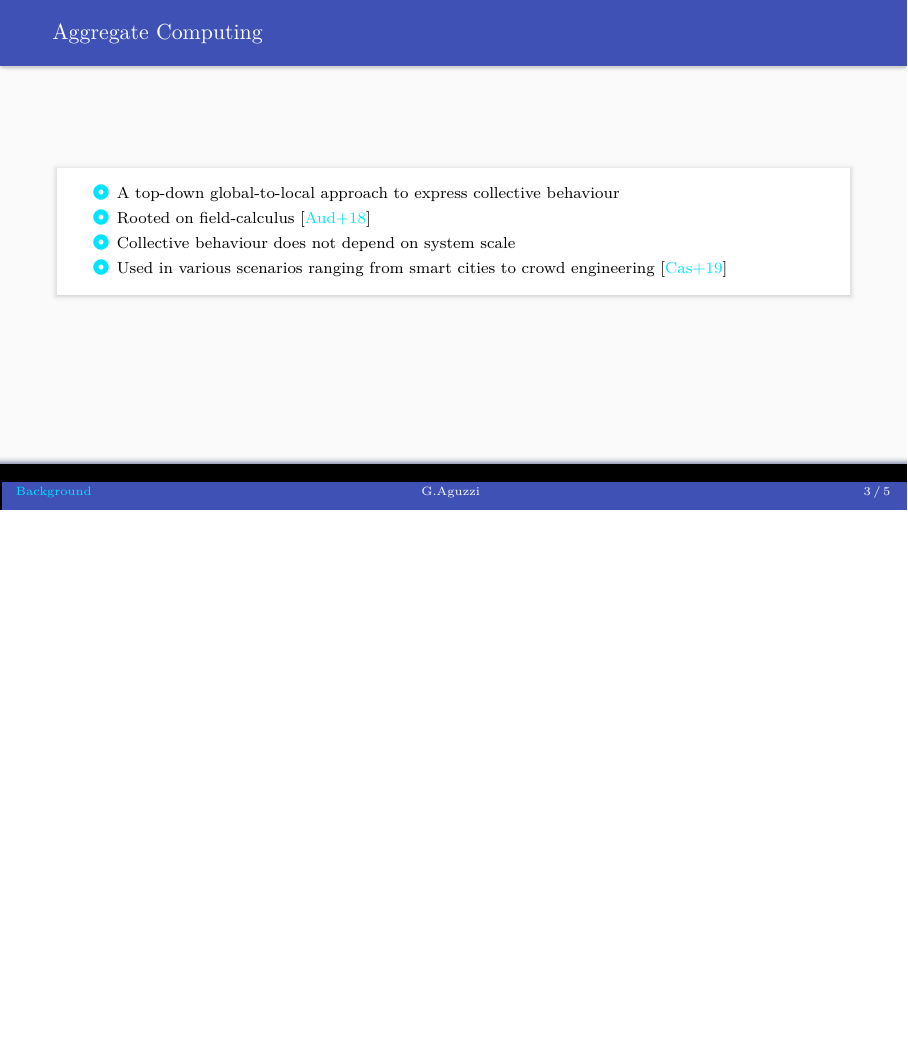
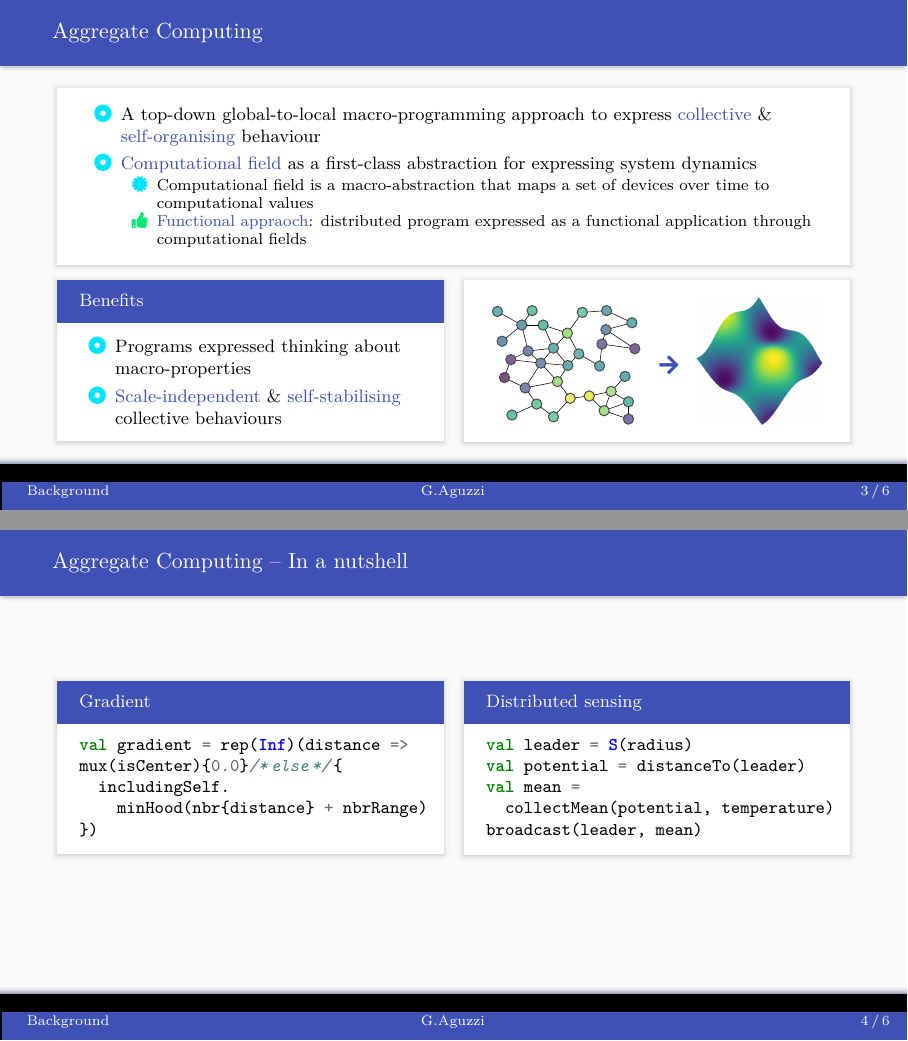
Before and after one commit to cric96/presentation-2022-discoli-ac-rl-roadmap, LaTeX slides (document.tex, which reads beamerouterthemematerial.sty, beamerthemematerial.sty, partials/package.tex): page 6 of 8 before the commit and pages 3 and 4 of 6 after it, the two joined at a grey line, the shorter picture padded with empty space. Compiled offline with XeLaTeX.

Commit message:
update slides

```diff
--- a/beamerouterthemematerial.sty
+++ b/beamerouterthemematerial.sty
@@ -52,9 +52,8 @@
   }
   \hspace{-14.08cm}
   \begin{beamercolorbox}[sep=2mm,ht=6.5ex,wd=\paperwidth,shadow=true]{framesubtitle}
-
     \usebeamerfont{framesubtitle}{
-          \makebox[0pt][l]{\,\insertsection}%
+          \makebox[0pt][l]{\color{textPrimary}  \hypersetup{linkcolor=.} \,\insertsection}%
           \hspace*{\fill}\insertshortauthor\hspace*{\fill}
           \llap{\insertframenumber\,/\,\inserttotalframenumber\,}
     }
--- a/beamerthemematerial.sty
+++ b/beamerthemematerial.sty
@@ -84,7 +84,7 @@ segmentation code={\path[draw=BGgrey01](segmentation.west) -- (segmentation.east
     \ifthenelse{\equal{#1}{pR23s2OTKY}}{%
       \begin{tcolorbox}%
     }{%
-      \begin{tcolorbox}[colbacktitle=primary, coltitle=textPrimary, title=#1, left=3mm, right=3mm, top=1.5mm, bottom=2mm, middle=2mm, toptitle=2mm, bottomtitle=1.5mm,]%
+      \begin{tcolorbox}[colbacktitle=primary, coltitle=textPrimary, title=\strut #1, left=3mm, right=3mm, top=1.5mm, bottom=2mm, middle=2mm, toptitle=1mm, bottomtitle=0.75mm,]%
     }%
 }{%
   \end{tcolorbox}%
@@ -95,7 +95,7 @@ segmentation code={\path[draw=BGgrey01](segmentation.west) -- (segmentation.east
     \ifthenelse{\equal{#1}{pR23s2OTKY}}{%
       \begin{tcolorbox}%
     }{%
-      \begin{tcolorbox}[colbacktitle=materialRed, coltitle=textPrimary, title=#1, left=3mm, right=3mm, top=1.5mm, bottom=2mm, middle=2mm, toptitle=2mm, bottomtitle=1.5mm,]%
+      \begin{tcolorbox}[colbacktitle=materialRed, coltitle=textPrimary, title=\strut #1, left=3mm, right=3mm, top=1.5mm, bottom=2mm, middle=2mm, toptitle=1mm, bottomtitle=0.75mm,]%
     }%
 }{%
   \end{tcolorbox}%
@@ -166,4 +166,6 @@ segmentation code={\path[draw=BGgrey01](segmentation.west) -- (segmentation.east
 
 \newcommand{\success}[1]{{\color{materialGreen}#1}}
 \newcommand{\failure}[1]{{\color{materialRed}#1}}
-\newcommand{\highlight}[1]{{\color{accent}#1}}
+\newcommand{\highlight}[1]{{\textbf{\color{primary}#1}}}
+
+\renewcommand{\emph}[1]{\textcolor{accent!90!black}{\textit{#1}}}
--- a/document.tex
+++ b/document.tex
@@ -1,5 +1,5 @@
 % ! TeX root = ./document.tex
-\documentclass[8pt, aspectratio=169]{beamer}
+\documentclass[9pt, aspectratio=169, handout]{beamer}
 \input{partials/package.tex}
 \input{partials/theme-configuration.tex}
 \input{partials/title-content.tex}
@@ -27,9 +37,51 @@
-      \item <3-> Collective behaviour does not depend on system scale
-      \item <4-> Used in various scenarios ranging from smart cities to crowd engineering~\cite{DBLP:conf/coordination/CasadeiPVN19}
+      \item <1-> A top-down global-to-local macro-programming approach to express \highlight{collective} \& \highlight{self-organising} behaviour
+      \item <2-> \highlight{Computational field} as a first-class abstraction for expressing system dynamics
+      \begin{itemize}
+        \item Computational field is a macro-abstraction that maps a set of devices over time to computational values
+        \item [\success{\faThumbsUp}] \highlight{Functional appraoch}: distributed program expressed as a functional application through computational fields
+      \end{itemize}
     \end{itemize}
   \end{cardTiny}
+  \begin{multicols}{2}
+    \begin{card}[Benefits]
+      \begin{itemize}
+        \item Programs expressed thinking about macro-properties
+        \item \highlight{Scale-independent} \& \highlight{self-stabilising} collective behaviours
+      \end{itemize}
+    \end{card}
+    \begin{cardTiny}
+      \includegraphics[width=0.45\textwidth]{img/discrete.pdf}
+      \hfill
+      %\parbox[c]{0.1\textwidth}{\Large  \vspace*{\fill} \strut \faArrowRight \vspace*{\fill}}
+      \parbox[c]{1em}{\color{primary}\vspace*{-6em}\Large \faArrowRight}
+      \hfill
+      \includegraphics[width=0.38\textwidth]{img/viridis-result.png}
+    \end{cardTiny}
+  \end{multicols}
 \end{frame}
+\begin{frame}[fragile]{Aggregate Computing -- In a nutshell}
+  \begin{multicols}{2}
+    \begin{card}[Gradient]
+    \begin{minted}{scala}
+val gradient = rep(Inf)(distance =>
+mux(isCenter){0.0}/*else*/{
+  includingSelf.
+    minHood(nbr{distance} + nbrRange)
+})
+    \end{minted}
+    \end{card}
+    \begin{card}[Distributed sensing]
+    \begin{minted}{scala}
+val leader = S(radius)
+val potential = distanceTo(leader)
+val mean =
+  collectMean(potential, temperature)
+broadcast(leader, mean)
+  \end{minted}
+  \end{card}
 
+  \end{multicols}
+\end{frame}
 \section{Conclusion}
 \begin{frame}{Conclusion}
 
--- a/partials/package.tex
+++ b/partials/package.tex
@@ -7,5 +7,6 @@
 \usepackage{fontawesome5}
 \usepackage[T1]{fontenc}
 \usepackage[final]{pdfcomment}
+\usepackage{minted}
 \usepackage[backend=bibtex,style=alphabetic,sorting=none,doi=true,url=false]{biblatex}
 \usepackage{xargs}
```
Also changed, not shown: img/discrete.pdf (added), img/rudolfinum.jpg (deleted), img/viridis-result.png (added), document.tex (20 more changed lines).
